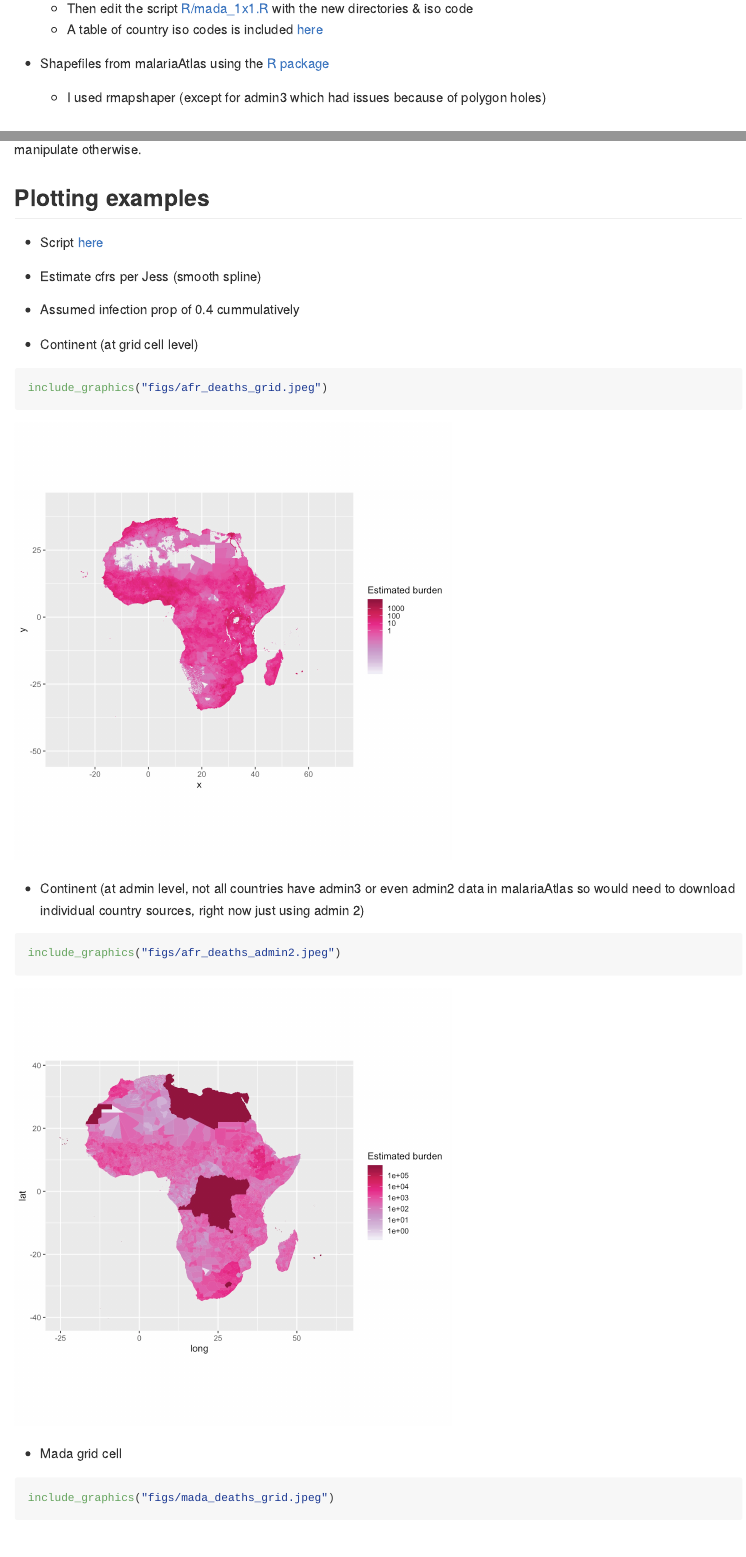
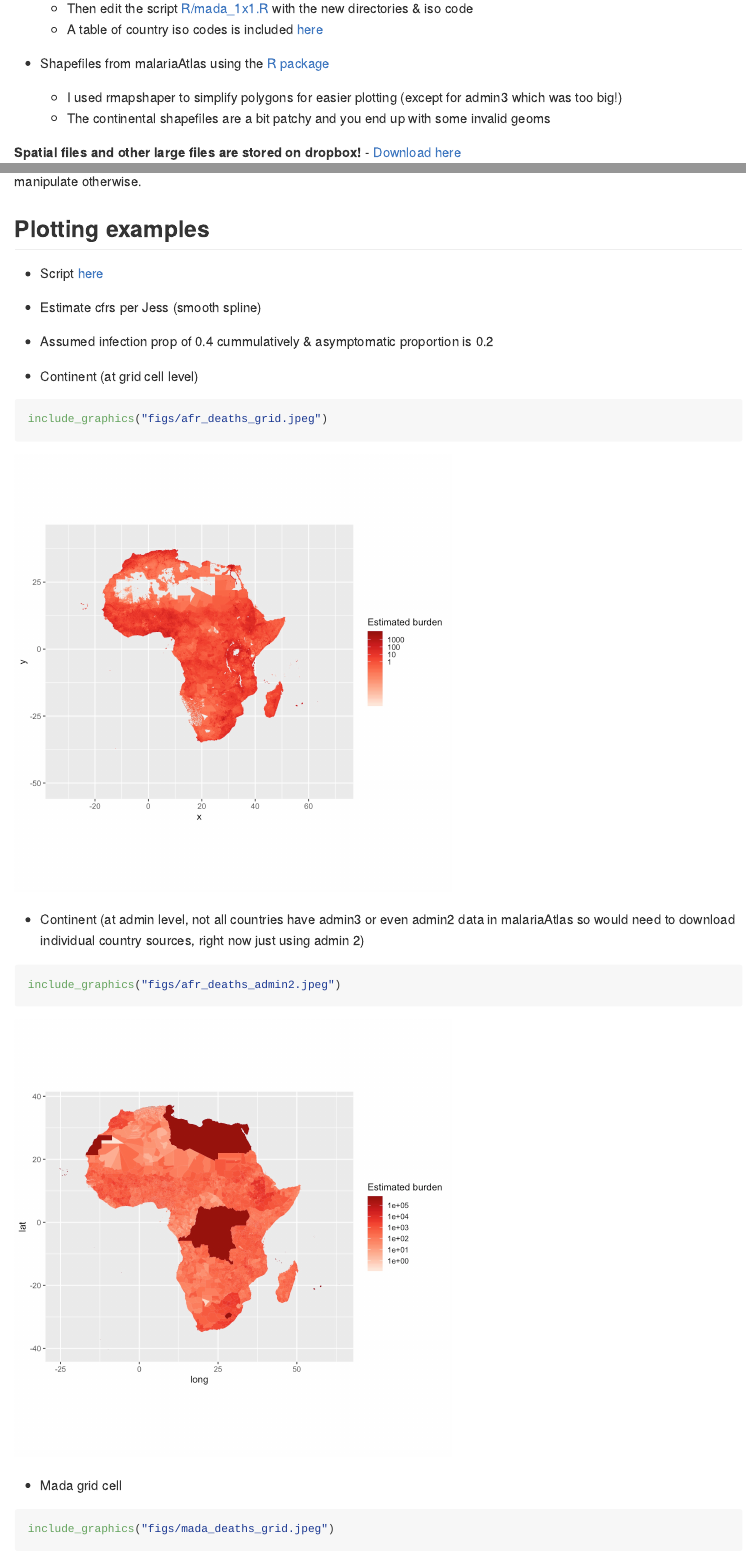
Before and after one commit to marjoleinbruijning/covid19-burden-madagascar, an R Markdown document (README.Rmd): the page in a window 1100 px wide, from 560 px down, and a second part further down, joined at a grey line. Rendered offline with R 4.5, knitr and Pandoc, with nearby package versions.

Commit message:
changed color & prop asymptomatic

````diff
--- a/R/plotting.R
+++ b/R/plotting.R
@@ -16,6 +16,7 @@ N.deaths <- c(0, 1, 7, 18, 38, 130, 309, 312, 208)
 CFR <- N.deaths/N.cases
 fit.cfr <- smooth.spline(age.upper - 4.5, (N.deaths/ N.cases)) # mid-point of age bracket & cases/deaths
 p_infected <- 0.4 # 40% cummulative infections
+p_symptomatic <- 0.8
 
 # Madagascar ----------------------------------------------------------------------------------
 # read in data
@@ -33,17 +34,17 @@ names(cfr) <- age_lower
 setorder(mada_grid, cell_id)
 
 # sanity checks
-check_inf <- mada_grid[, Map("*", .SD, cfr*p_infected), .SDcols = as.character(age_lower)]
+check_inf <- mada_grid[, Map("*", .SD, cfr*p_infected*p_symptomatic), .SDcols = as.character(age_lower)]
 check_pop <- mada_grid[, as.character(age_lower), with = FALSE]
 plot(colSums(check_inf, na.rm = TRUE)/colSums(check_pop, na.rm = TRUE))
-points(cfr*p_infected, col = "blue")
+points(cfr*p_infected*p_symptomatic, col = "blue")
 sum(colSums(check_pop, na.rm = TRUE)) # ~ 27 million people
 order_check <- check_pop$`0` == mada_grid$`0` # spot check id order stayed the same
 length(order_check[!is.na(order_check) & order_check == FALSE]) # should be zero
 
 # Plotting deaths
 mada_deaths <- copy(mada_grid)
-mada_deaths <- mada_deaths[, (as.character(age_lower)) :=  Map("*", .SD, cfr*p_infected),
+mada_deaths <- mada_deaths[, (as.character(age_lower)) :=  Map("*", .SD, cfr*p_infected*p_symptomatic),
                            .SDcols = as.character(age_lower)]
 mada_deaths$deaths_total <- rowSums(mada_deaths[, as.character(age_lower), with = FALSE], na.rm = TRUE)
 
@@ -60,7 +61,7 @@ mada_base$deaths_total[mada_base$deaths_total == 0] <- NA
 raster <- ggplot() +
   geom_raster(data = mada_base, aes(x = x, y = y,
                                        fill = deaths_total)) +
-  scale_fill_distiller(na.value = NA, palette = "PuRd", direction = 1,
+  scale_fill_distiller(na.value = NA, palette = "Reds", direction = 1,
                        trans = "sqrt", name = "Estimated burden") +
   coord_quickmap()
 ggsave("figs/mada_deaths_grid.jpeg", raster, height = 7, width = 5)
@@ -70,7 +71,7 @@ mada_admin3 <- mada_base[, lapply(.SD, sum, na.rm = TRUE),
                          .SDcols = c(as.character(age_lower), "deaths_total"),
                          by = c("admin3_code")]
 mada_admin3$admin3_code <- as.character(mada_admin3$admin3_code)
-admin3 <- readOGR("shapefiles/admin3_simple/admin3.shp")
+admin3 <- readOGR("shapefiles/admin3.shp")
 admin3 <- admin3[admin3$iso == "MDG", ]
 gg_admin3 <- fortify(admin3, region = "id_3")
 gg_admin3 %>%
@@ -79,7 +80,7 @@ gg_admin3 %>%
 mada_deaths_admin3 <- ggplot() +
   geom_polygon(data = gg_admin3, aes(x = long, y = lat, group = group,
                                      fill = deaths_total)) +
-  scale_fill_distiller(na.value = NA, palette = "PuRd", direction = 1, name = "Estimated burden") +
+  scale_fill_distiller(na.value = NA, palette = "Reds", direction = 1, name = "Estimated burden") +
   coord_quickmap()
 ggsave("figs/mada_deaths_admin3.jpeg", mada_deaths_admin3, height = 7, width = 5)
 
@@ -100,17 +101,17 @@ p_infected <- 0.4 # 40% cummulative infections
 setorder(afr_grid, cell_id)
 
 # sanity checks
-check_inf <- afr_grid[, Map("*", .SD, cfr*p_infected), .SDcols = names(cfr)]
+check_inf <- afr_grid[, Map("*", .SD, cfr*p_infected*p_symptomatic), .SDcols = names(cfr)]
 check_pop <- afr_grid[, names(cfr), with = FALSE]
 plot(colSums(check_inf, na.rm = TRUE)/colSums(check_pop, na.rm = TRUE))
-points(cfr*p_infected, col = "blue")
+points(cfr*p_infected*p_symptomatic, col = "blue")
 sum(colSums(check_pop, na.rm = TRUE)) # ~ 1.3 billion people?
 order_check <- check_pop$A0004 == afr_grid$A0004 # spot check id order stayed the same
 length(order_check[!is.na(order_check) & order_check == FALSE]) # should be zero
 
 # Plotting deaths
 afr_deaths <- copy(afr_grid)
-afr_deaths <- afr_deaths[, (names(cfr)) :=  Map("*", .SD, cfr*p_infected),
+afr_deaths <- afr_deaths[, (names(cfr)) :=  Map("*", .SD, cfr*p_infected*p_symptomatic),
                            .SDcols = names(cfr)]
 afr_deaths$deaths_total <- rowSums(afr_deaths[, names(cfr), with = FALSE], na.rm = TRUE)
 
@@ -127,7 +128,7 @@ afr_base$deaths_total[afr_base$deaths_total == 0] <- NA
 raster <- ggplot() +
   geom_raster(data = afr_base, aes(x = x, y = y,
                                     fill = deaths_total)) +
-  scale_fill_distiller(palette = "PuRd", direction = 1, name = "Estimated burden",
+  scale_fill_distiller(palette = "Reds", direction = 1, name = "Estimated burden",
                        na.value = NA,
                        trans = "log", breaks = c(1, 10, 100, 1000, 1e4, 1e5)) +
   coord_quickmap()
@@ -146,7 +147,7 @@ gg_admin2 %>%
 afr_deaths_admin2 <- ggplot() +
   geom_polygon(data = gg_admin2, aes(x = long, y = lat, group = group,
                                      fill = deaths_total)) +
-  scale_fill_distiller(palette = "PuRd", direction = 1, name = "Estimated burden",
+  scale_fill_distiller(palette = "Reds", direction = 1, name = "Estimated burden",
                        trans = "log", breaks = c(1, 10, 100, 1000, 1e4, 1e5, 1e6)) +
   coord_quickmap()
 ggsave("figs/afr_deaths_admin2.jpeg", afr_deaths_admin2, height = 7, width = 7)
--- a/README.Rmd
+++ b/README.Rmd
@@ -38,13 +38,13 @@ library(knitr)
     ```
       -  You will need to have GNU [`parallel`](https://www.gnu.org/software/parallel/)  and [`curl`](https://curl.haxx.se) installed, to use this script.
     - Then edit the script [R/mada_1x1.R](R/mada_1x1.R) with the new directories & iso code
-    - A table of country iso codes is included [here]("output/iso_codes.csv")
+    - A table of country iso codes is included [here](output/iso_codes.csv)
 
 - Shapefiles from malariaAtlas using the [R package](https://cran.r-project.org/web/packages/malariaAtlas/index.html)
-    - I used rmapshaper (except for admin3 which had issues because of polygon holes)
+    - I used rmapshaper to simplify polygons for easier plotting (except for admin3 which was too big!)
+    - The continental shapefiles are a bit patchy and you end up with some invalid geoms
 
-## Spatial files and other large files are stored on dropbox
-
+**Spatial files and other large files are stored on dropbox!**
 - [Download here](https://www.dropbox.com/sh/wwxc9wb2xpv5qog/AACSsRjpq4Skesoy0Ijzt2I9a?dl=0)
 
 ## Analysis
@@ -67,7 +68,7 @@ The aggregated versions are also included in the output folder (may be easier to
 ## Plotting examples
 - Script [here](R/plotting.R)
 - Estimate cfrs per Jess (smooth spline)
-- Assumed infection prop of 0.4 cummulatively
+- Assumed infection prop of 0.4 cummulatively & asymptomatic proportion is 0.2
 
 - Continent (at grid cell level)
 ```{r, out.width = "60%"}
````
Also changed, not shown: README.md, figs/afr_deaths_admin2.jpeg, figs/afr_deaths_admin3.jpeg (deleted), figs/afr_deaths_grid.jpeg, figs/mada_deaths_admin3.jpeg, figs/mada_deaths_grid.jpeg, README.Rmd (3 more changed lines).
